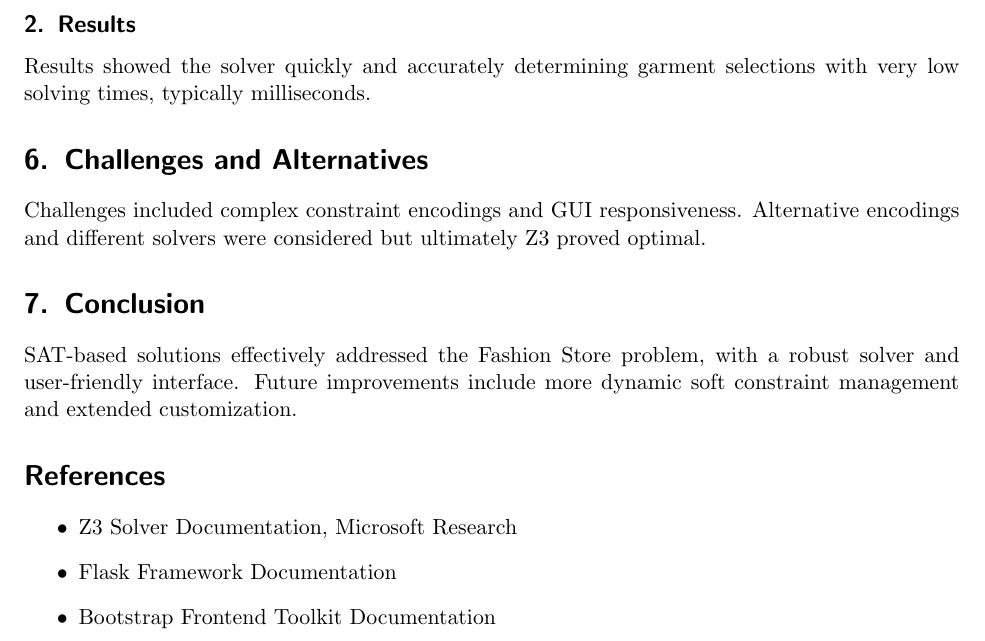
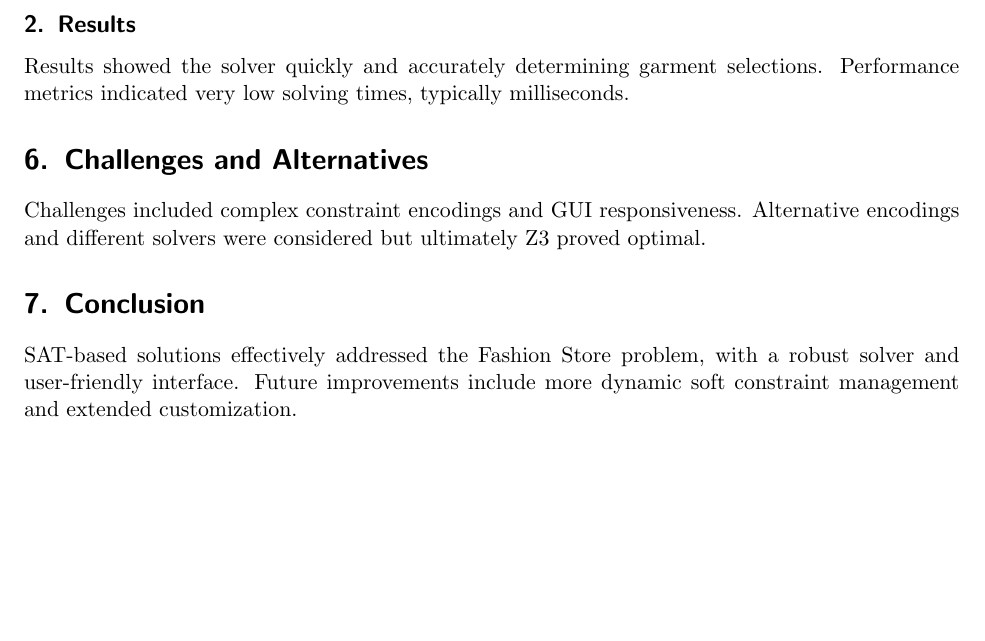
Before and after one commit to frovaaa/FashionStoreProblem-SAT, a LaTeX paper (report/report.tex): part of page 3 of 3, cut so that both start at the same text, the shorter picture padded with empty space. Compiled offline with pdfLaTeX.

Commit message:
Removed references

```diff
--- a/report/report.tex
+++ b/report/report.tex
@@ -99,7 +99,7 @@ A Flask-based GUI provides intuitive interactions:
 Comprehensive testing includes predefined SAT and UNSAT scenarios designed to rigorously validate constraints.
 
 \subsection{Results}
-Results showed the solver quickly and accurately determining garment selections with very low solving times, typically milliseconds.
+Results showed the solver quickly and accurately determining garment selections. Performance metrics indicated very low solving times, typically milliseconds.
 
 \section{Challenges and Alternatives}
 Challenges included complex constraint encodings and GUI responsiveness. Alternative encodings and different solvers were considered but ultimately Z3 proved optimal.
@@ -107,11 +107,4 @@ Challenges included complex constraint encodings and GUI responsiveness. Alterna
 \section{Conclusion}
 SAT-based solutions effectively addressed the Fashion Store problem, with a robust solver and user-friendly interface. Future improvements include more dynamic soft constraint management and extended customization.
 
-\section*{References}
-\begin{itemize}
-    \item Z3 Solver Documentation, Microsoft Research
-    \item Flask Framework Documentation
-    \item Bootstrap Frontend Toolkit Documentation
-\end{itemize}
-
 \end{document}
```
Also changed, not shown: report/report.pdf, 3 other files.
